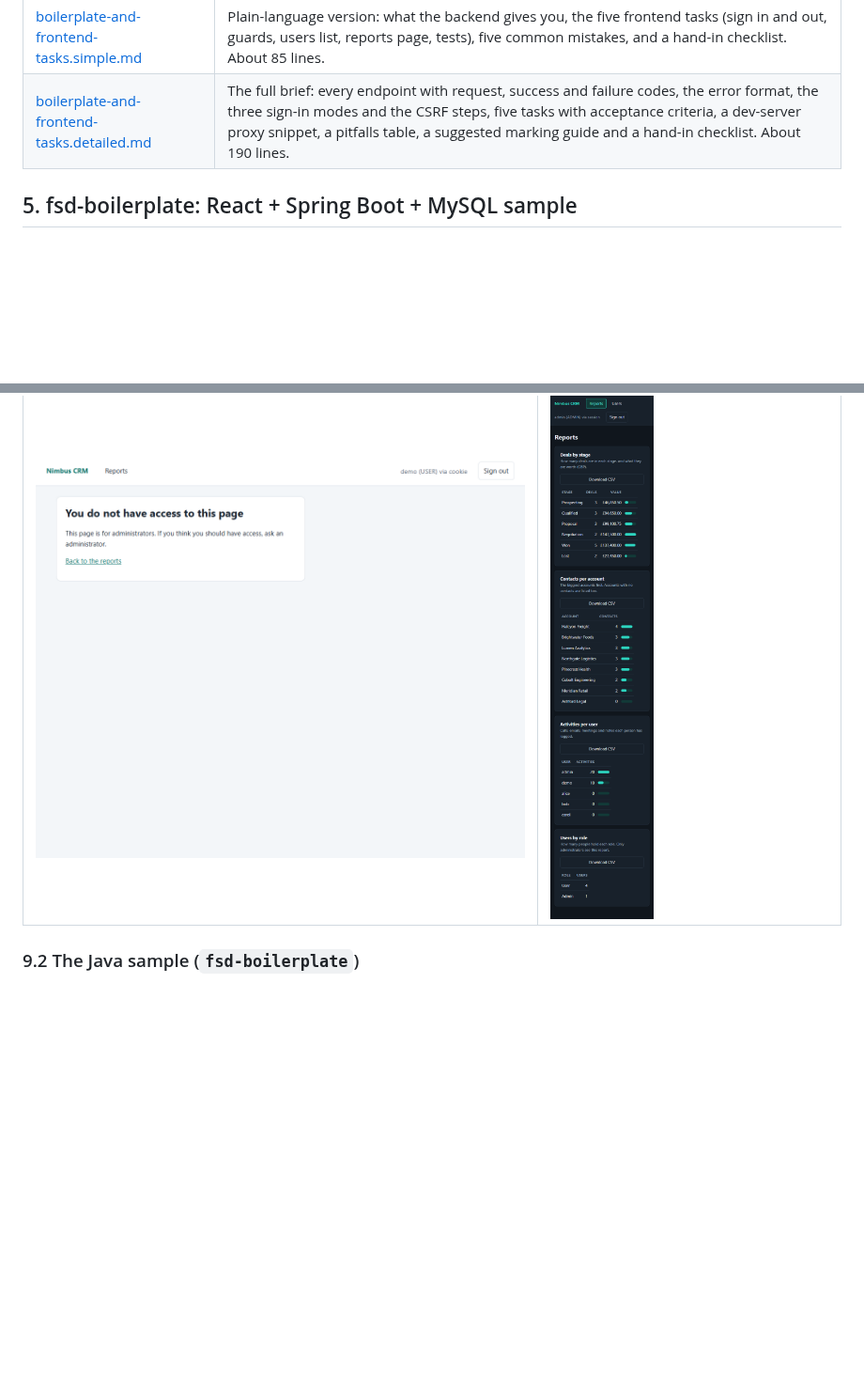
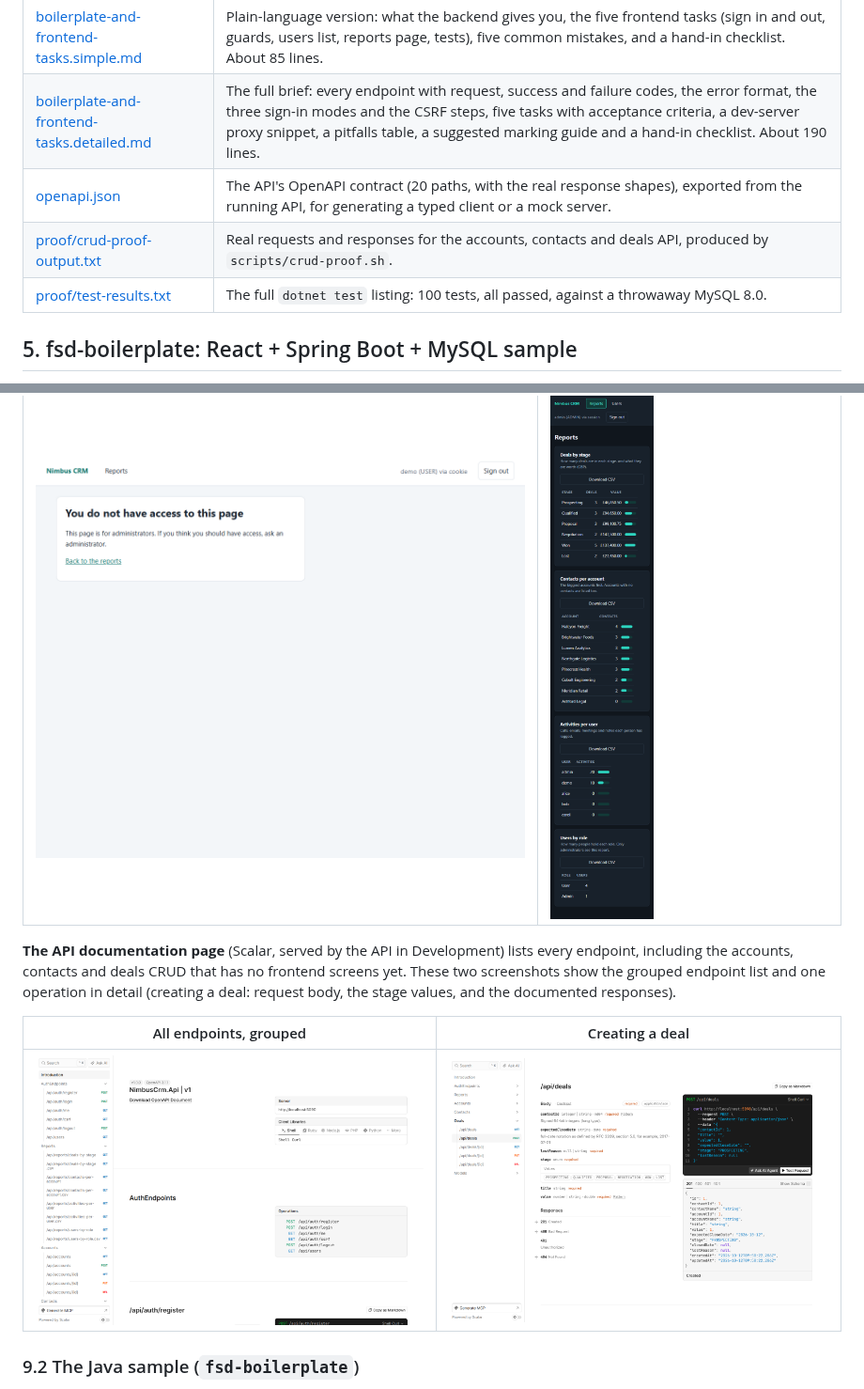
Before and after one commit to ParthShuklaGL/PWC_Capstone_template, a Markdown page: README.md, 2 parts joined by grey strips. Shown at 94% size. GitHub-like rendering; pictures changed too: nimbus_crm/docs/screenshots/10-api-docs-endpoints.png (added), nimbus_crm/docs/screenshots/11-api-docs-create-deal.png (added); blank space fills up the shorter version.

```diff
--- a/README.md
+++ b/README.md
@@ -184,6 +184,9 @@ unless `NIMBUS_TEST_MYSQL` is set (see the nimbus_crm README). Each of those cre
 |---|---|
 | [boilerplate-and-frontend-tasks.simple.md](nimbus_crm/docs/boilerplate-and-frontend-tasks.simple.md) | Plain-language version: what the backend gives you, the five frontend tasks (sign in and out, guards, users list, reports page, tests), five common mistakes, and a hand-in checklist. About 85 lines. |
 | [boilerplate-and-frontend-tasks.detailed.md](nimbus_crm/docs/boilerplate-and-frontend-tasks.detailed.md) | The full brief: every endpoint with request, success and failure codes, the error format, the three sign-in modes and the CSRF steps, five tasks with acceptance criteria, a dev-server proxy snippet, a pitfalls table, a suggested marking guide and a hand-in checklist. About 190 lines. |
+| [openapi.json](nimbus_crm/docs/openapi.json) | The API's OpenAPI contract (20 paths, with the real response shapes), exported from the running API, for generating a typed client or a mock server. |
+| [proof/crud-proof-output.txt](nimbus_crm/docs/proof/crud-proof-output.txt) | Real requests and responses for the accounts, contacts and deals API, produced by `scripts/crud-proof.sh`. |
+| [proof/test-results.txt](nimbus_crm/docs/proof/test-results.txt) | The full `dotnet test` listing: 100 tests, all passed, against a throwaway MySQL 8.0. |
 
 ## 5. fsd-boilerplate: React + Spring Boot + MySQL sample
 
@@ -280,6 +283,14 @@ their own. The files are in [nimbus_crm/docs/screenshots](nimbus_crm/docs/screen
 |---|---|
 | ![No access](nimbus_crm/docs/screenshots/07-no-access.png) | <img src="nimbus_crm/docs/screenshots/09-reports-phone-dark.png" alt="Reports on a phone in dark mode" width="260"> |
 
+**The API documentation page** (Scalar, served by the API in Development) lists every endpoint, including the accounts,
+contacts and deals CRUD that has no frontend screens yet. These two screenshots show the grouped endpoint list and one
+operation in detail (creating a deal: request body, the stage values, and the documented responses).
+
+| All endpoints, grouped | Creating a deal |
+|---|---|
+| ![API docs: endpoints](nimbus_crm/docs/screenshots/10-api-docs-endpoints.png) | ![API docs: create deal](nimbus_crm/docs/screenshots/11-api-docs-create-deal.png) |
+
 ### 9.2 The Java sample (`fsd-boilerplate`)
 
 Screenshots of the separate React + Spring Boot sample, for comparison. They show a similar scope (sign-in with a choice of
```
Also changed, not shown: REVIEW.md (+8 -0 lines), nimbus_crm/README.md (+19 -0 lines), 5 other files.
